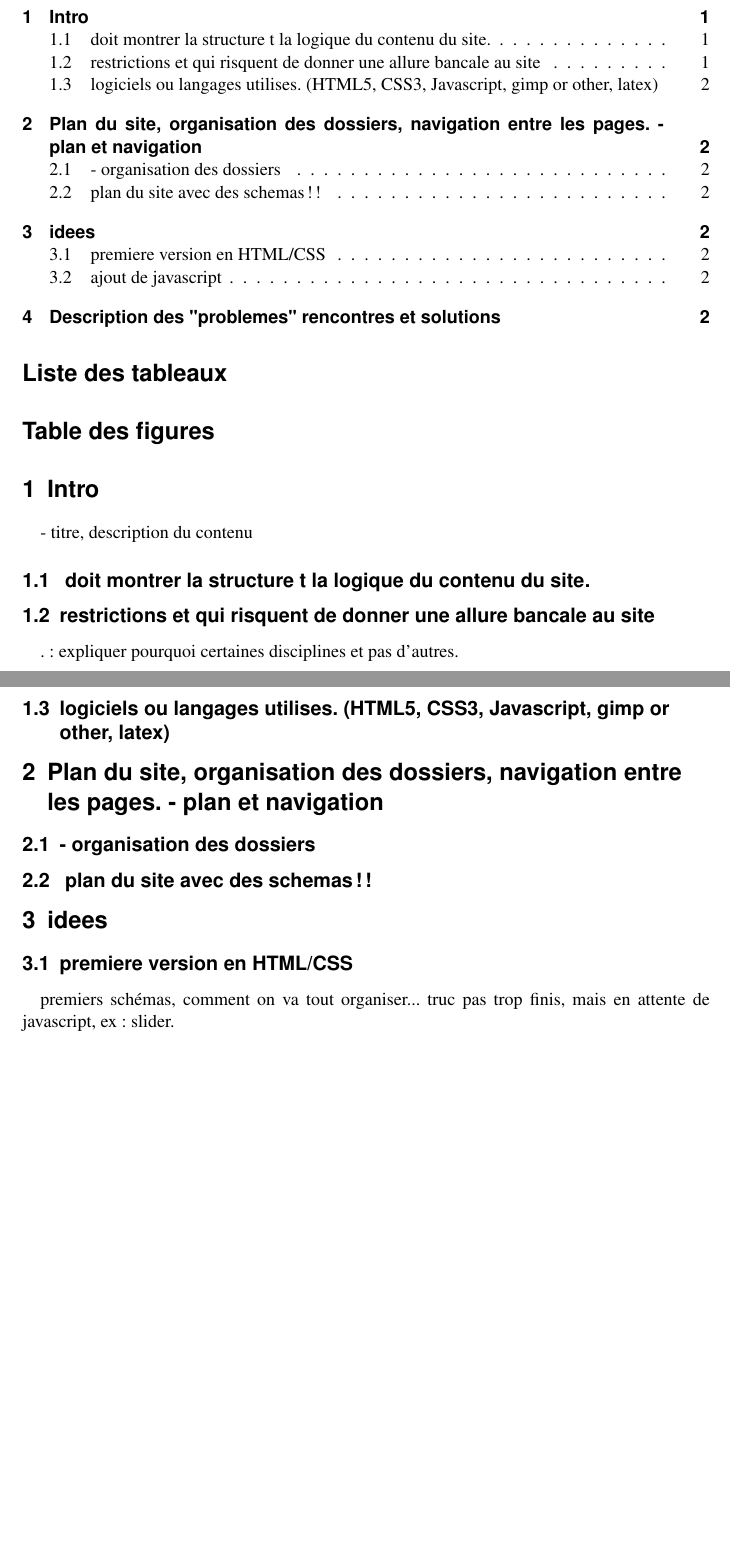
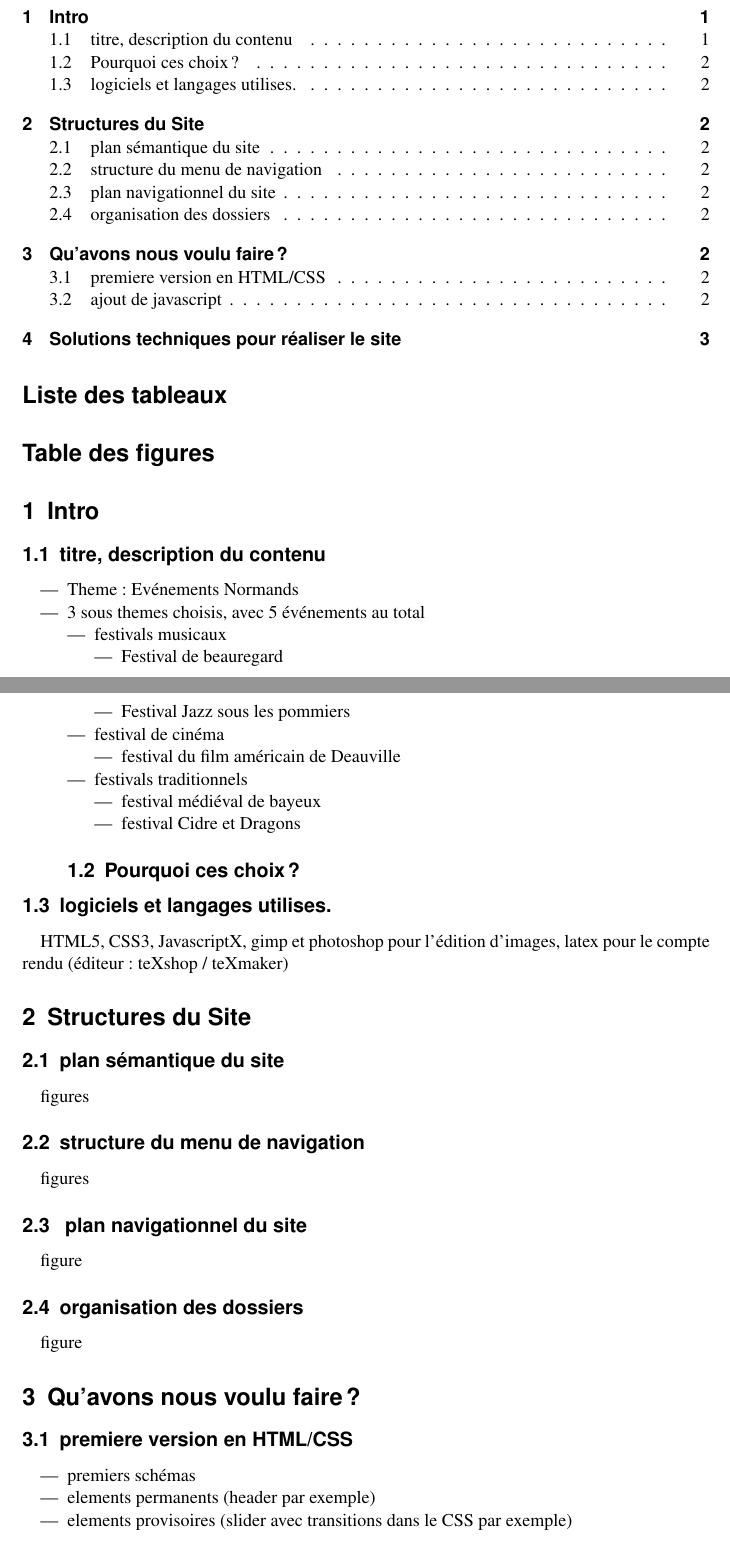
Before and after one commit to JeLe/ElvisIsNotDead, a LaTeX document (CR.tex): two parts of pages 1 and 2 of 2 before the commit and two parts of pages 1 and 2 of 3 after it, joined at a grey line, cut so that both start at the same text, the shorter picture padded with empty space. Compiled offline with pdfLaTeX.

Commit message:
youpi tralala

```diff
--- a/CR.tex
+++ b/CR.tex
@@ -103,23 +103,35 @@
 \section{Intro}
 
 
-- titre, description du contenu
-\subsection{ doit montrer la structure t la logique du contenu du site.}
-\subsection{restrictions et qui risquent de donner une allure bancale au site}
-. : expliquer pourquoi certaines disciplines et pas d’autres.
-\subsection{logiciels ou langages utilises. (HTML5, CSS3, Javascript, gimp or other, latex)}
+\subsection{titre, description du contenu}
+\begin{itemize}
+\item Theme : Evénements Normands
+\item 3 sous themes choisis, avec 5 événements au total
+\begin{itemize}
+\item festivals musicaux
+
+\begin{itemize}
+\item Festival de beauregard
+\item Festival  Jazz sous les pommiers
+\end{itemize}
+\item festival de cinéma
+\begin{itemize}
+\item festival du film américain de Deauville
+\end{itemize}
+\item festivals traditionnels
+\begin{itemize}
+\item festival médiéval de bayeux
+\item festival Cidre et Dragons
+\end{itemize}
+\end{itemize}
+
+\subsection{Pourquoi ces choix ?}
 
 
-\section{Plan du site, organisation des dossiers, navigation entre les pages. - plan et navigation}
-\subsection{- organisation des dossiers}
-\subsection{ plan du site avec des schemas !!}
+\end{itemize}
 
 
-\section{idees}
-\subsection{premiere version en HTML/CSS}
-premiers schémas, comment on va tout organiser...
-truc pas trop finis, mais en attente de javascript, ex : slider.
-\subsection{ajout de javascript}
-tru
+\subsection{logiciels et langages utilises.}
+HTML5, CSS3, JavascriptX, gimp et photoshop pour l'édition d'images, latex pour le compte rendu (éditeur : teXshop / teXmaker)
 
 
@@ -132,0 +139,17 @@ tru
+\section{Structures du Site}
+\subsection{plan sémantique du site}
+figures
+\subsection{structure du menu de navigation}
+figures
+\subsection{ plan  navigationnel du site}
+figure
+\subsection{organisation des dossiers}
+figure
+
+\section{Qu'avons nous voulu faire ?}
+\subsection{premiere version en HTML/CSS}
+\begin{itemize}
+\item premiers schémas
+\item elements permanents (header par exemple)
+\item elements provisoires (slider avec transitions dans le CSS par exemple)
+\end{itemize}
```
Also changed, not shown: CR.pdf, CR.tex (30 more changed lines), 4 other files.
